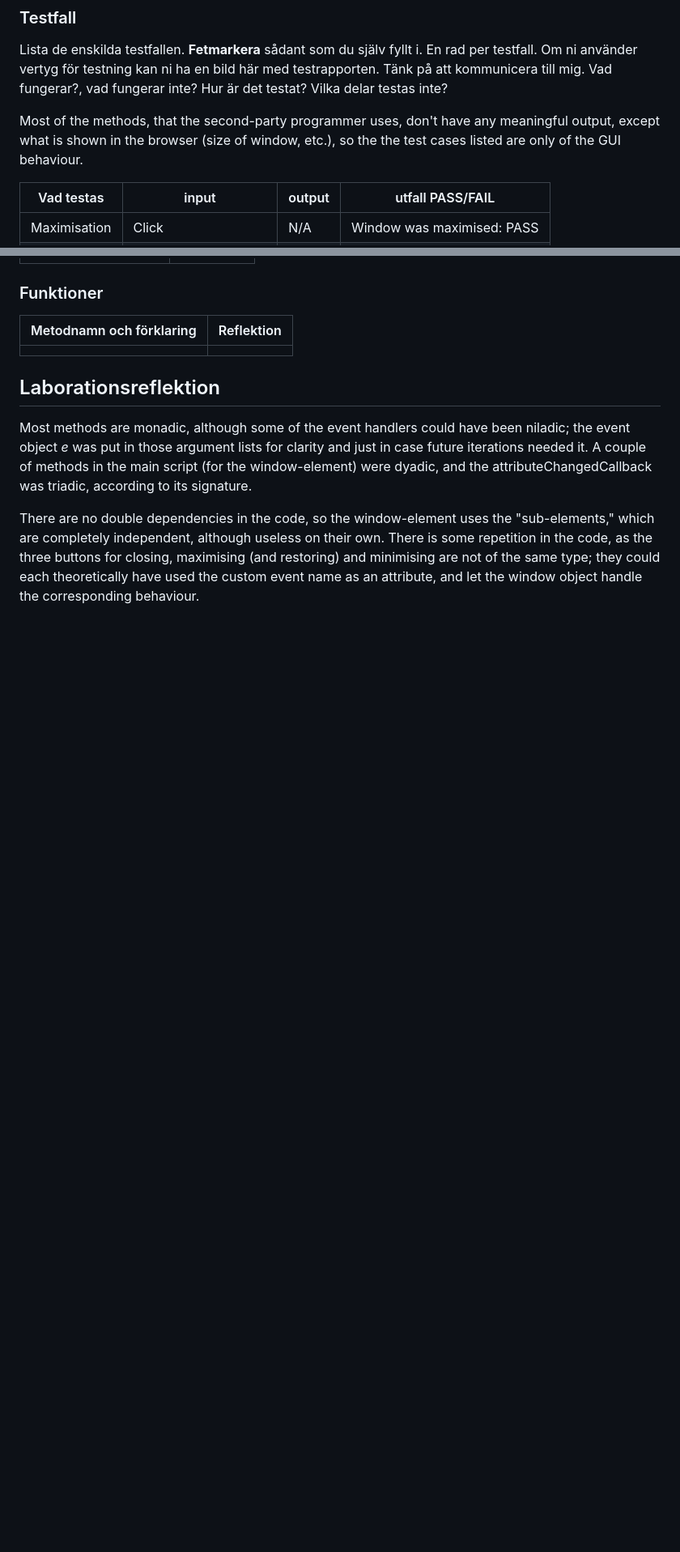
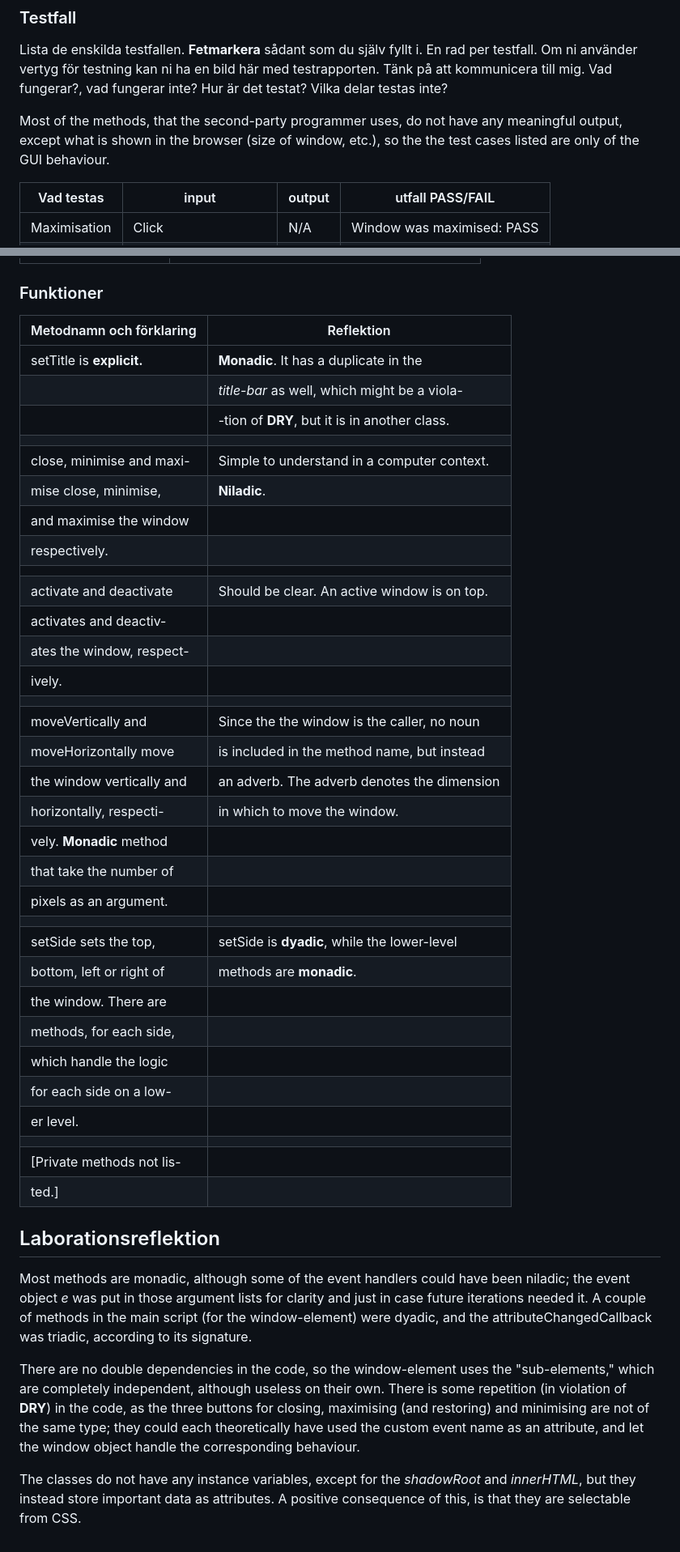
Before and after one commit to be222bw/1DV610-02, a Markdown page: RELEASE.md, 2 parts joined by grey strips. Shown: that part at 81% size. GitHub-like rendering; blank space fills up the shorter version.

Commit message:
Finish the reflection, I think.

```diff
--- a/RELEASE.md
+++ b/RELEASE.md
@@ -37,7 +37,7 @@ A small number of exceptions was put in switch statements, in case the programme
 ### Testfall
 Lista de enskilda testfallen. **Fetmarkera** sådant som du själv fyllt i. En rad per testfall. Om ni använder vertyg för testning kan ni ha en bild här med testrapporten. Tänk på att kommunicera till mig. Vad fungerar?, vad fungerar inte? Hur är det testat? Vilka delar testas inte?
 
-Most of the methods, that the second-party programmer uses, don't have any meaningful output, except what is shown in the browser (size of window, etc.), so the the test cases listed are only of the GUI behaviour.
+Most of the methods, that the second-party programmer uses, do not have any meaningful output, except what is shown in the browser (size of window, etc.), so the the test cases listed are only of the GUI behaviour.
 
 | Vad testas   | input              | output | utfall PASS/FAIL           |
 | ------------ | ------------------ | ------ | -------------------------- |
@@ -61,11 +83,45 @@ Most of the methods, that the second-party programmer uses, don't have any meani
 
 ### Funktioner
 
-| Metodnamn och förklaring  | Reflektion                                   |
-| -------------------  | ---------------------------------------------|
-|                      |                                              |
+| Metodnamn och förklaring | Reflektion                                   |
+| ------------------------ | ---------------------------------------------|
+| setTitle is **explicit.**| **Monadic**. It has a duplicate in the       |
+|                          | *title-bar* as well, which might be a viola- |
+|                          | -tion of **DRY**, but it is in another class.|
+|                          |                                              |
+| close, minimise and maxi-| Simple to understand in a computer context.  |
+| mise close, minimise,    | **Niladic**.                                 |
+| and maximise the window  |                                              |
+| respectively.            |                                              |
+|                          |                                              |
+| activate and deactivate  | Should be clear. An active window is on top. |
+| activates and deactiv-   |                                              |
+| ates the window, respect-|                                              |
+| ively.                   |                                              |
+|                          |                                              |
+| moveVertically and       | Since the the window is the caller, no noun  |
+| moveHorizontally move    | is included in the method name, but instead  |
+| the window vertically and| an adverb. The adverb denotes the dimension  |
+| horizontally, respecti-  | in which to move the window.                 |
+| vely. **Monadic** method |                                              |
+| that take the number of  |                                              |
+| pixels as an argument.   |                                              |
+|                          |                                              |
+| setSide sets the top,    | setSide is **dyadic**, while the lower-level |
+| bottom, left or right of | methods are **monadic**.                     |
+| the window. There are    |                                              |
+| methods, for each side,  |                                              |
+| which handle the logic   |                                              |
+| for each side on a low-  |                                              |
+| er level.                |                                              |
+|                          |                                              |
+| [Private methods not lis-|
+| ted.]
+
 
 ## Laborationsreflektion
 Most methods are monadic, although some of the event handlers could have been niladic; the event object *e* was put in those argument lists for clarity and just in case future iterations needed it. A couple of methods in the main script (for the window-element) were dyadic, and the attributeChangedCallback was triadic, according to its signature.
 
-There are no double dependencies in the code, so the window-element uses the "sub-elements," which are completely independent, although useless on their own. There is some repetition in the code, as the three buttons for closing, maximising (and restoring) and minimising are not of the same type; they could each theoretically have used the custom event name as an attribute, and let the window object handle the corresponding behaviour.
+There are no double dependencies in the code, so the window-element uses the "sub-elements," which are completely independent, although useless on their own. There is some repetition (in violation of **DRY**) in the code, as the three buttons for closing, maximising (and restoring) and minimising are not of the same type; they could each theoretically have used the custom event name as an attribute, and let the window object handle the corresponding behaviour.
+
+The classes do not have any instance variables, except for the *shadowRoot* and *innerHTML*, but they instead store important data as attributes. A positive consequence of this, is that they are selectable from CSS.
```
Also changed, not shown: other parts of RELEASE.md (+22 -0 lines).
